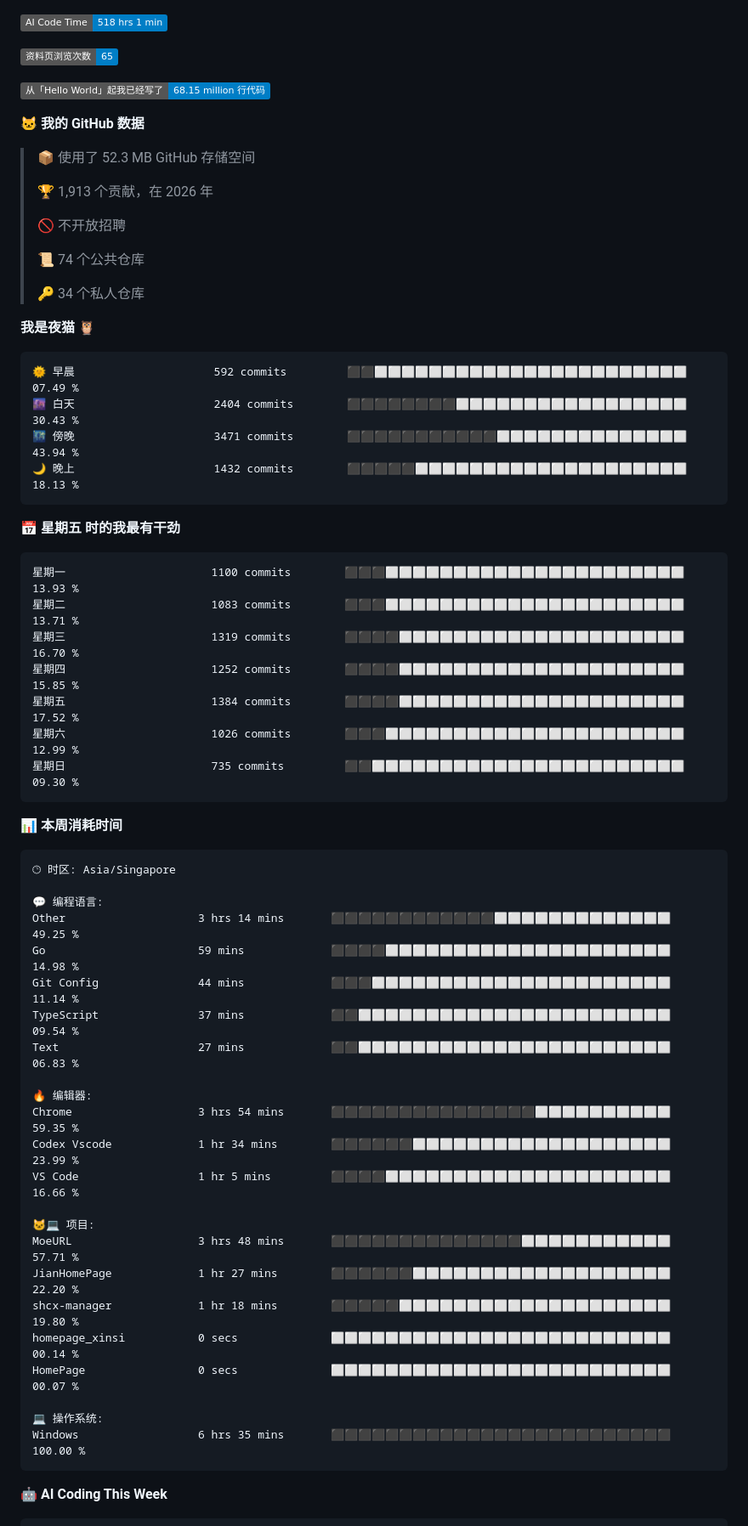
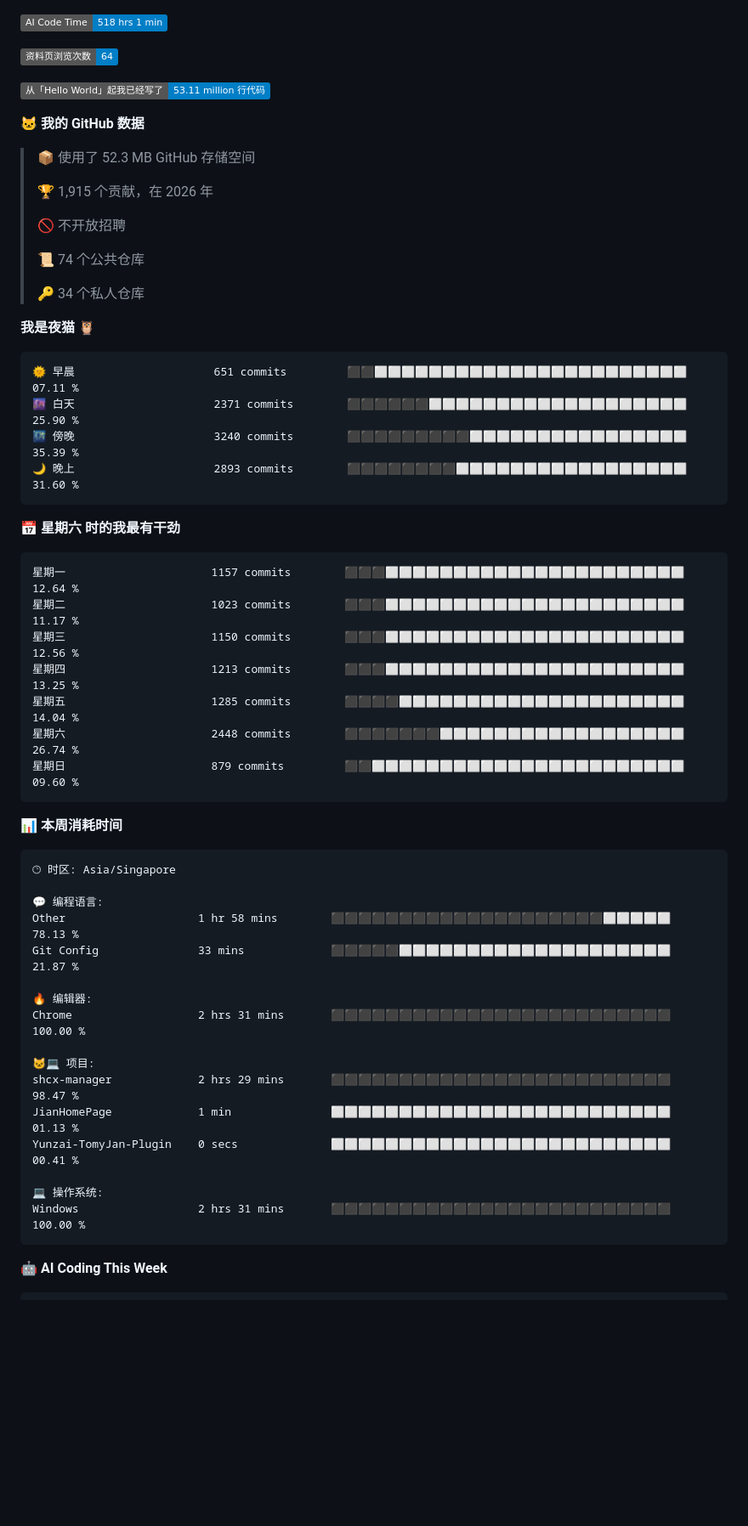
Before and after one commit to TomyJan/TomyJan, a Markdown page: README.md, the part around one of its changes. Shown at 85% size. Drawn GitHub-style; badges without logos; blank space fills up the shorter version.

Commit message:
Updated with Dev Metrics

````diff
--- a/README.md
+++ b/README.md
@@ -56,15 +56,15 @@
 
 ![AI Code Time](http://img.shields.io/badge/AI%20Code%20Time-518%20hrs%201%20min-blue?style=flat)
 
-![Profile Views](http://img.shields.io/badge/%E8%B5%84%E6%96%99%E9%A1%B5%E6%B5%8F%E8%A7%88%E6%AC%A1%E6%95%B0-65-blue?style=flat)
+![Profile Views](http://img.shields.io/badge/%E8%B5%84%E6%96%99%E9%A1%B5%E6%B5%8F%E8%A7%88%E6%AC%A1%E6%95%B0-64-blue?style=flat)
 
-![Lines of code](https://img.shields.io/badge/%E4%BB%8E%E3%80%8CHello%20World%E3%80%8D%E8%B5%B7%E6%88%91%E5%B7%B2%E7%BB%8F%E5%86%99%E4%BA%86-68.15%20million%20%E8%A1%8C%E4%BB%A3%E7%A0%81-blue?style=flat)
+![Lines of code](https://img.shields.io/badge/%E4%BB%8E%E3%80%8CHello%20World%E3%80%8D%E8%B5%B7%E6%88%91%E5%B7%B2%E7%BB%8F%E5%86%99%E4%BA%86-53.11%20million%20%E8%A1%8C%E4%BB%A3%E7%A0%81-blue?style=flat)
 
 **🐱 我的 GitHub 数据**
 
 > 📦  使用了 52.3 MB GitHub 存储空间
  >
-> 🏆 1,913 个贡献，在 2026 年
+> 🏆 1,915 个贡献，在 2026 年
  >
 > 🚫 不开放招聘
  >
@@ -75,21 +75,21 @@
 **我是夜猫 🦉**
 
 ```text
-🌞 早晨                     592 commits         ⬛⬛⬜⬜⬜⬜⬜⬜⬜⬜⬜⬜⬜⬜⬜⬜⬜⬜⬜⬜⬜⬜⬜⬜⬜   07.49 %
-🌆 白天                     2404 commits        ⬛⬛⬛⬛⬛⬛⬛⬛⬜⬜⬜⬜⬜⬜⬜⬜⬜⬜⬜⬜⬜⬜⬜⬜⬜   30.43 %
-🌃 傍晚                     3471 commits        ⬛⬛⬛⬛⬛⬛⬛⬛⬛⬛⬛⬜⬜⬜⬜⬜⬜⬜⬜⬜⬜⬜⬜⬜⬜   43.94 %
-🌙 晚上                     1432 commits        ⬛⬛⬛⬛⬛⬜⬜⬜⬜⬜⬜⬜⬜⬜⬜⬜⬜⬜⬜⬜⬜⬜⬜⬜⬜   18.13 %
+🌞 早晨                     651 commits         ⬛⬛⬜⬜⬜⬜⬜⬜⬜⬜⬜⬜⬜⬜⬜⬜⬜⬜⬜⬜⬜⬜⬜⬜⬜   07.11 %
+🌆 白天                     2371 commits        ⬛⬛⬛⬛⬛⬛⬜⬜⬜⬜⬜⬜⬜⬜⬜⬜⬜⬜⬜⬜⬜⬜⬜⬜⬜   25.90 %
+🌃 傍晚                     3240 commits        ⬛⬛⬛⬛⬛⬛⬛⬛⬛⬜⬜⬜⬜⬜⬜⬜⬜⬜⬜⬜⬜⬜⬜⬜⬜   35.39 %
+🌙 晚上                     2893 commits        ⬛⬛⬛⬛⬛⬛⬛⬛⬜⬜⬜⬜⬜⬜⬜⬜⬜⬜⬜⬜⬜⬜⬜⬜⬜   31.60 %
 ```
-📅 **星期五 时的我最有干劲**
+📅 **星期六 时的我最有干劲**
 
 ```text
-星期一                      1100 commits        ⬛⬛⬛⬜⬜⬜⬜⬜⬜⬜⬜⬜⬜⬜⬜⬜⬜⬜⬜⬜⬜⬜⬜⬜⬜   13.93 %
-星期二                      1083 commits        ⬛⬛⬛⬜⬜⬜⬜⬜⬜⬜⬜⬜⬜⬜⬜⬜⬜⬜⬜⬜⬜⬜⬜⬜⬜   13.71 %
-星期三                      1319 commits        ⬛⬛⬛⬛⬜⬜⬜⬜⬜⬜⬜⬜⬜⬜⬜⬜⬜⬜⬜⬜⬜⬜⬜⬜⬜   16.70 %
-星期四                      1252 commits        ⬛⬛⬛⬛⬜⬜⬜⬜⬜⬜⬜⬜⬜⬜⬜⬜⬜⬜⬜⬜⬜⬜⬜⬜⬜   15.85 %
-星期五                      1384 commits        ⬛⬛⬛⬛⬜⬜⬜⬜⬜⬜⬜⬜⬜⬜⬜⬜⬜⬜⬜⬜⬜⬜⬜⬜⬜   17.52 %
-星期六                      1026 commits        ⬛⬛⬛⬜⬜⬜⬜⬜⬜⬜⬜⬜⬜⬜⬜⬜⬜⬜⬜⬜⬜⬜⬜⬜⬜   12.99 %
-星期日                      735 commits         ⬛⬛⬜⬜⬜⬜⬜⬜⬜⬜⬜⬜⬜⬜⬜⬜⬜⬜⬜⬜⬜⬜⬜⬜⬜   09.30 %
+星期一                      1157 commits        ⬛⬛⬛⬜⬜⬜⬜⬜⬜⬜⬜⬜⬜⬜⬜⬜⬜⬜⬜⬜⬜⬜⬜⬜⬜   12.64 %
+星期二                      1023 commits        ⬛⬛⬛⬜⬜⬜⬜⬜⬜⬜⬜⬜⬜⬜⬜⬜⬜⬜⬜⬜⬜⬜⬜⬜⬜   11.17 %
+星期三                      1150 commits        ⬛⬛⬛⬜⬜⬜⬜⬜⬜⬜⬜⬜⬜⬜⬜⬜⬜⬜⬜⬜⬜⬜⬜⬜⬜   12.56 %
+星期四                      1213 commits        ⬛⬛⬛⬜⬜⬜⬜⬜⬜⬜⬜⬜⬜⬜⬜⬜⬜⬜⬜⬜⬜⬜⬜⬜⬜   13.25 %
+星期五                      1285 commits        ⬛⬛⬛⬛⬜⬜⬜⬜⬜⬜⬜⬜⬜⬜⬜⬜⬜⬜⬜⬜⬜⬜⬜⬜⬜   14.04 %
+星期六                      2448 commits        ⬛⬛⬛⬛⬛⬛⬛⬜⬜⬜⬜⬜⬜⬜⬜⬜⬜⬜⬜⬜⬜⬜⬜⬜⬜   26.74 %
+星期日                      879 commits         ⬛⬛⬜⬜⬜⬜⬜⬜⬜⬜⬜⬜⬜⬜⬜⬜⬜⬜⬜⬜⬜⬜⬜⬜⬜   09.60 %
 ```
 
 
@@ -99,26 +99,19 @@
 🕑︎ 时区: Asia/Singapore
 
 💬 编程语言:
-Other                    3 hrs 14 mins       ⬛⬛⬛⬛⬛⬛⬛⬛⬛⬛⬛⬛⬜⬜⬜⬜⬜⬜⬜⬜⬜⬜⬜⬜⬜   49.25 %
-Go                       59 mins             ⬛⬛⬛⬛⬜⬜⬜⬜⬜⬜⬜⬜⬜⬜⬜⬜⬜⬜⬜⬜⬜⬜⬜⬜⬜   14.98 %
-Git Config               44 mins             ⬛⬛⬛⬜⬜⬜⬜⬜⬜⬜⬜⬜⬜⬜⬜⬜⬜⬜⬜⬜⬜⬜⬜⬜⬜   11.14 %
-TypeScript               37 mins             ⬛⬛⬜⬜⬜⬜⬜⬜⬜⬜⬜⬜⬜⬜⬜⬜⬜⬜⬜⬜⬜⬜⬜⬜⬜   09.54 %
-Text                     27 mins             ⬛⬛⬜⬜⬜⬜⬜⬜⬜⬜⬜⬜⬜⬜⬜⬜⬜⬜⬜⬜⬜⬜⬜⬜⬜   06.83 %
+Other                    1 hr 58 mins        ⬛⬛⬛⬛⬛⬛⬛⬛⬛⬛⬛⬛⬛⬛⬛⬛⬛⬛⬛⬛⬜⬜⬜⬜⬜   78.13 %
+Git Config               33 mins             ⬛⬛⬛⬛⬛⬜⬜⬜⬜⬜⬜⬜⬜⬜⬜⬜⬜⬜⬜⬜⬜⬜⬜⬜⬜   21.87 %
 
 🔥 编辑器:
-Chrome                   3 hrs 54 mins       ⬛⬛⬛⬛⬛⬛⬛⬛⬛⬛⬛⬛⬛⬛⬛⬜⬜⬜⬜⬜⬜⬜⬜⬜⬜   59.35 %
-Codex Vscode             1 hr 34 mins        ⬛⬛⬛⬛⬛⬛⬜⬜⬜⬜⬜⬜⬜⬜⬜⬜⬜⬜⬜⬜⬜⬜⬜⬜⬜   23.99 %
-VS Code                  1 hr 5 mins         ⬛⬛⬛⬛⬜⬜⬜⬜⬜⬜⬜⬜⬜⬜⬜⬜⬜⬜⬜⬜⬜⬜⬜⬜⬜   16.66 %
+Chrome                   2 hrs 31 mins       ⬛⬛⬛⬛⬛⬛⬛⬛⬛⬛⬛⬛⬛⬛⬛⬛⬛⬛⬛⬛⬛⬛⬛⬛⬛   100.00 %
 
 🐱‍💻 项目:
-MoeURL                   3 hrs 48 mins       ⬛⬛⬛⬛⬛⬛⬛⬛⬛⬛⬛⬛⬛⬛⬜⬜⬜⬜⬜⬜⬜⬜⬜⬜⬜   57.71 %
-JianHomePage             1 hr 27 mins        ⬛⬛⬛⬛⬛⬛⬜⬜⬜⬜⬜⬜⬜⬜⬜⬜⬜⬜⬜⬜⬜⬜⬜⬜⬜   22.20 %
-shcx-manager             1 hr 18 mins        ⬛⬛⬛⬛⬛⬜⬜⬜⬜⬜⬜⬜⬜⬜⬜⬜⬜⬜⬜⬜⬜⬜⬜⬜⬜   19.80 %
-homepage_xinsi           0 secs              ⬜⬜⬜⬜⬜⬜⬜⬜⬜⬜⬜⬜⬜⬜⬜⬜⬜⬜⬜⬜⬜⬜⬜⬜⬜   00.14 %
-HomePage                 0 secs              ⬜⬜⬜⬜⬜⬜⬜⬜⬜⬜⬜⬜⬜⬜⬜⬜⬜⬜⬜⬜⬜⬜⬜⬜⬜   00.07 %
+shcx-manager             2 hrs 29 mins       ⬛⬛⬛⬛⬛⬛⬛⬛⬛⬛⬛⬛⬛⬛⬛⬛⬛⬛⬛⬛⬛⬛⬛⬛⬛   98.47 %
+JianHomePage             1 min               ⬜⬜⬜⬜⬜⬜⬜⬜⬜⬜⬜⬜⬜⬜⬜⬜⬜⬜⬜⬜⬜⬜⬜⬜⬜   01.13 %
+Yunzai-TomyJan-Plugin    0 secs              ⬜⬜⬜⬜⬜⬜⬜⬜⬜⬜⬜⬜⬜⬜⬜⬜⬜⬜⬜⬜⬜⬜⬜⬜⬜   00.41 %
 
 💻 操作系统:
-Windows                  6 hrs 35 mins       ⬛⬛⬛⬛⬛⬛⬛⬛⬛⬛⬛⬛⬛⬛⬛⬛⬛⬛⬛⬛⬛⬛⬛⬛⬛   100.00 %
+Windows                  2 hrs 31 mins       ⬛⬛⬛⬛⬛⬛⬛⬛⬛⬛⬛⬛⬛⬛⬛⬛⬛⬛⬛⬛⬛⬛⬛⬛⬛   100.00 %
 ```
 
 🤖 **AI Coding This Week**
````
Also changed, not shown: other parts of README.md (+3 -20 lines), assets/bar_graph.png.
